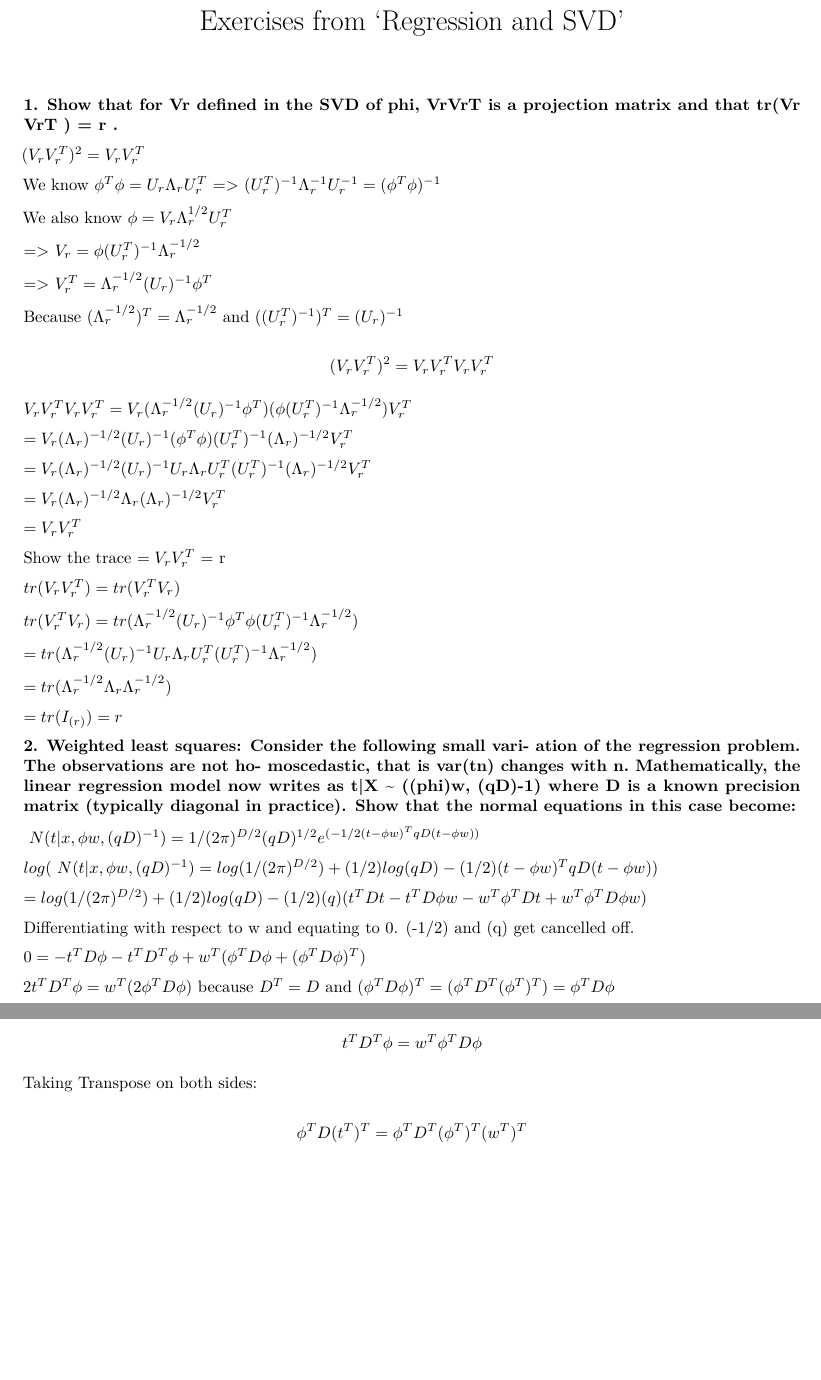
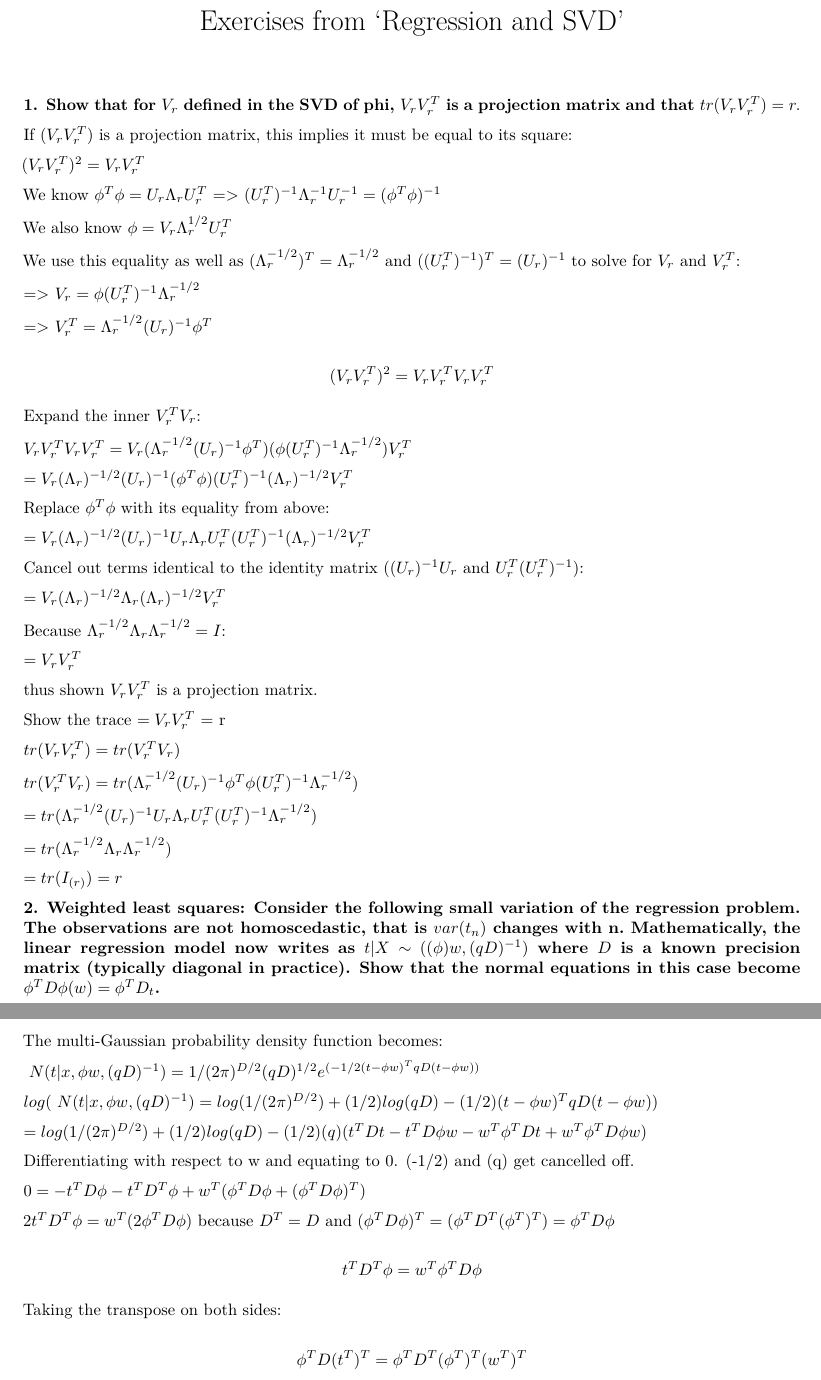
Before and after one commit to bgse-datascience-group8/Statistical-Modelling-and-Inference, an R Markdown document (week1/exercises/lecture2_exercises.Rmd): two parts of pages 1 and 2 of 2 before the commit and two parts of pages 1 and 2 of 3 after it, joined at a grey line, cut so that both start at the same text, the shorter picture padded with empty space. Rendered offline with R 4.5, knitr and Pandoc, then LaTeX, with nearby package versions; some code elsewhere in the file could not run offline.

Commit message:
Updates to lecture 2 exercises

```diff
--- a/week1/exercises/lecture2_exercises.Rmd
+++ b/week1/exercises/lecture2_exercises.Rmd
@@ -3,7 +3,10 @@ title: "Exercises from 'Regression and SVD'"
 output: pdf_document
 ---
 
-**1. Show that for Vr defined in the SVD of phi, VrVrT is a projection matrix and that tr(Vr VrT ) = r .**
+**1. Show that for $V_r$ defined in the SVD of phi, $V_rV_r^{T}$ is a projection matrix and that $tr(V_rV_r^{T}) = r .$**
+
+
+  If $(V_rV_r^{T})$ is a projection matrix, this implies it must be equal to its square:
 
   $(V_rV_r^{T})^2 = V_rV_r^{T}$
 
@@ -11,24 +14,36 @@ output: pdf_document
 
   We also know $\phi = V_r\Lambda_r^{1/2}U_r^{T}$
 
+  We use this equality as well as $(\Lambda_r^{-1/2})^{T} = \Lambda_r^{-1/2}$ and $((U_r^{T})^{-1})^{T} = (U_r)^{-1}$ to solve for  $V_r$ and $V_r^{T}$:
+
   =>   $V_r = \phi(U_r^{T})^{-1}\Lambda_r^{-1/2}$
 
   => $V_r^{T} = \Lambda_r^{-1/2}(U_r)^{-1}\phi^{T}$
 
-  Because $(\Lambda_r^{-1/2})^{T} = \Lambda_r^{-1/2}$ and $((U_r^{T})^{-1})^{T} = (U_r)^{-1}$
+
 
    $$(V_rV_r^{T})^2 = V_rV_r^{T}V_rV_r^{T}$$
+
+   Expand the inner $V_r^{T}V_r$:
 
    $V_rV_r^{T}V_rV_r^{T} = V_r(\Lambda_r^{-1/2}(U_r)^{-1}\phi^{T})(\phi(U_r^{T})^{-1}\Lambda_r^{-1/2})V_r^{T}$
 
 
    $= V_r(\Lambda_r)^{-1/2}(U_r)^{-1}(\phi^{T}\phi)(U_r^{T})^{-1}(\Lambda_r)^{-1/2}V_r^{T}$
 
+   Replace $\phi^{T}\phi$ with its equality from above:
+
    $= V_r(\Lambda_r)^{-1/2}(U_r)^{-1}U_r\Lambda_rU_r^{T}(U_r^{T})^{-1}(\Lambda_r)^{-1/2}V_r^{T}$
+
+   Cancel out terms identical to the identity matrix ($(U_r)^{-1}U_r$ and $U_r^{T}(U_r^{T})^{-1}$):
 
    $= V_r(\Lambda_r)^{-1/2}\Lambda_r(\Lambda_r)^{-1/2}V_r^{T}$
 
+   Because $\Lambda_r^{-1/2}\Lambda_r\Lambda_r^{-1/2} = I$:
+
    $= V_rV_r^{T}$
+
+   thus shown $V_rV_r^{T}$ is a projection matrix.
 
 Show the trace $= V_rV_r^{T}$ = r
 
@@ -42,10 +57,12 @@ Show the trace $= V_rV_r^{T}$ = r
 
    $= tr(I_{(r)}) = r$
 
-**2. Weighted least squares: Consider the following small vari- ation of the regression problem. The observations are not ho- moscedastic, that is var(tn) changes with n. Mathematically, the linear regression model now writes as
-t|X ~ ((phi)w, (qD)-1)
-where D is a known precision matrix (typically diagonal in practice).
-Show that the normal equations in this case become:**
+**2. Weighted least squares: Consider the following small variation of the regression problem. The observations are not homoscedastic, that is $var(t_n)$ changes with n. Mathematically, the linear regression model now writes as
+$t|X \sim ((\phi)w, (qD)^{-1})$
+where $D$ is a known precision matrix (typically diagonal in practice).
+Show that the normal equations in this case become $\phi^{T}D\phi(w) = \phi^{T}D_t$.**
+
+The multi-Gaussian probability density function becomes:
 
   $\ N(t | x, \phi w,(qD)^{-1}) = 1/(2\pi)^{D/2}(qD)^{1/2}e^{(-1/2(t - \phi w)^{T}qD(t - \phi w))}$
 
@@ -61,7 +78,7 @@ Show that the normal equations in this case become:**
 
    $$t^{T}D^{T}\phi = w^{T}\phi^{T} D \phi$$
 
-   Taking Transpose on both sides:
+   Taking the transpose on both sides:
 
    $$\phi^{T}D(t^{T})^{T} = \phi^{T} D^{T} (\phi^{T})^{T} (w^{T})^{T} $$
 
```
Also changed, not shown: week1/exercises/lecture2_exercises.pdf, week1/exercises/lecture2_exercises.Rmd (8 more changed lines).
